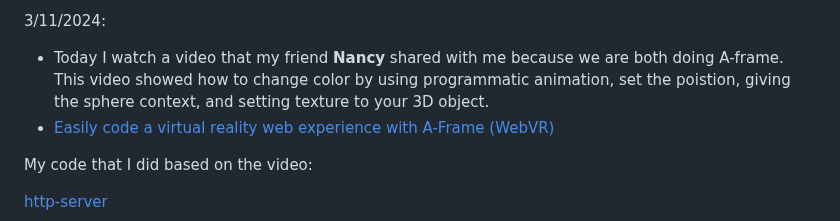
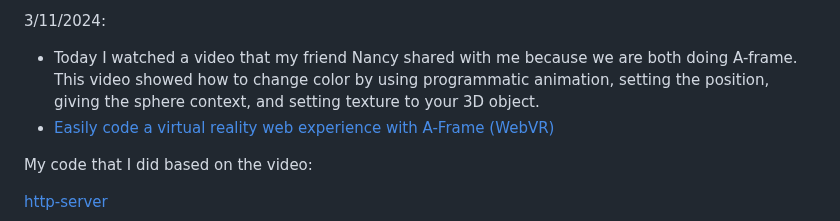
Before and after one commit to kiaram2249/sep10-freedom-project-, a Markdown page: tool/learning-log.md, the part around the change. Rendered like a GitHub page.

```diff
--- a/tool/learning-log.md
+++ b/tool/learning-log.md
@@ -16,7 +16,7 @@ Tool: **A-frame**
 * Next time I'm gonna do a mini website practice and trying to see what my website would look like if I used A-frame. Or I can start trying to make my website by using A-frame. Basically drawing out a plan in how my website would like if I use A-frame.
 
 3/11/2024:
-* Today I watch a video that my friend **Nancy** shared with me because we are both doing A-frame. This video showed how to change color by using programmatic animation, set the poistion, giving the sphere context, and setting texture to your 3D object.
+* Today I watched a video that my friend Nancy shared with me because we are both doing A-frame. This video showed how to change color by using programmatic animation, setting the position, giving the sphere context, and setting texture to your 3D object.
 * [Easily code a virtual reality web experience with A-Frame (WebVR)](https://www.youtube.com/watch?v=jhEfT9YjLcU&t=576s)
 
 My code that I did based on the video:
```
